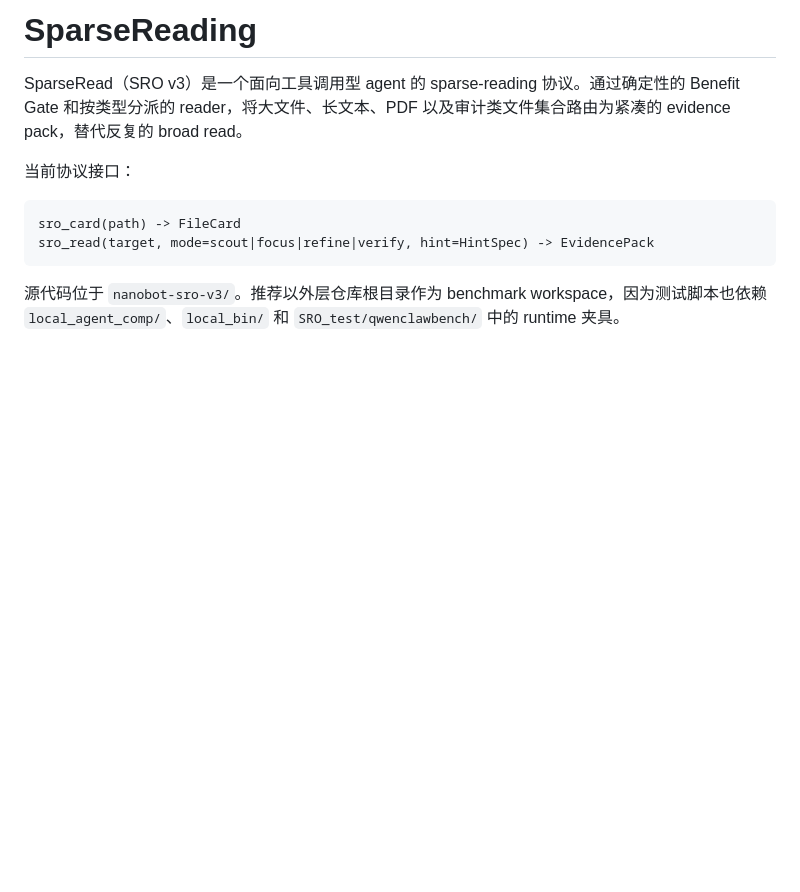
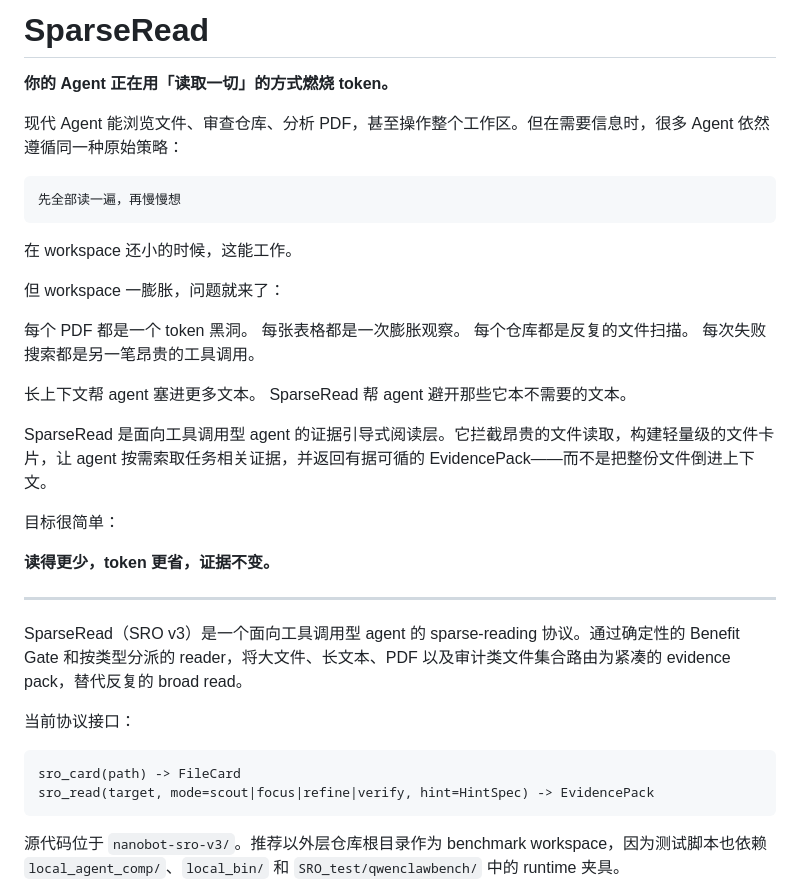
Before and after one commit to Zedong-Liu/SparseReading, a Markdown page: README.md, the part around the change. Rendered like a GitHub page; blank space fills up the shorter version.

Commit message:
docs: update README with SparseRead description in Chinese

````diff
--- a/README.md
+++ b/README.md
@@ -1,4 +1,32 @@
-# SparseReading
+# SparseRead
+
+**你的 Agent 正在用「读取一切」的方式燃烧 token。**
+
+现代 Agent 能浏览文件、审查仓库、分析 PDF，甚至操作整个工作区。但在需要信息时，很多 Agent 依然遵循同一种原始策略：
+
+```text
+先全部读一遍，再慢慢想
+```
+
+在 workspace 还小的时候，这能工作。
+
+但 workspace 一膨胀，问题就来了：
+
+每个 PDF 都是一个 token 黑洞。
+每张表格都是一次膨胀观察。
+每个仓库都是反复的文件扫描。
+每次失败搜索都是另一笔昂贵的工具调用。
+
+长上下文帮 agent 塞进更多文本。
+SparseRead 帮 agent 避开那些它本不需要的文本。
+
+SparseRead 是面向工具调用型 agent 的证据引导式阅读层。它拦截昂贵的文件读取，构建轻量级的文件卡片，让 agent 按需索取任务相关证据，并返回有据可循的 EvidencePack——而不是把整份文件倒进上下文。
+
+目标很简单：
+
+**读得更少，token 更省，证据不变。**
+
+---
 
 SparseRead（SRO v3）是一个面向工具调用型 agent 的 sparse-reading 协议。通过确定性的 Benefit Gate 和按类型分派的 reader，将大文件、长文本、PDF 以及审计类文件集合路由为紧凑的 evidence pack，替代反复的 broad read。
 
````
